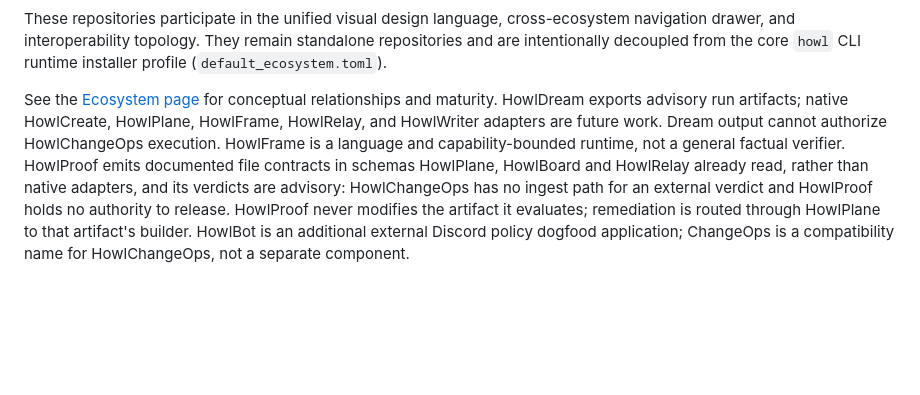
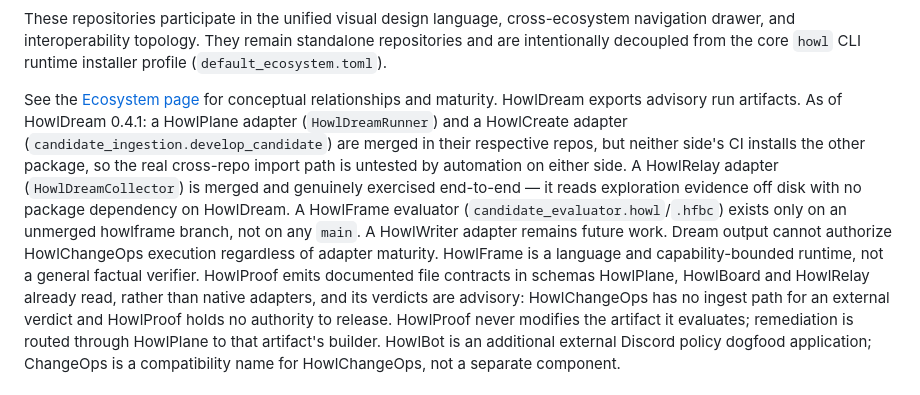
Before and after one commit to howlcipher/howl, a Markdown page: docs/ARCHITECTURE.md, the part around the change. GitHub-like rendering; blank space fills up the shorter version.

Commit message:
docs(architecture): correct stale HowlDream adapter status (#8)
ARCHITECTURE.md stated "native HowlCreate, HowlPlane, HowlFrame, HowlRelay,
and HowlWriter adapters are future work." This is stale: as of HowlDream
0.4.1, HowlPlane and HowlCreate adapters are real and merged (though neither
side's CI exercises the real cross-repo import yet), the HowlRelay adapter is
real, merged, and genuinely exercised end-to-end, and the HowlFrame evaluator
exists only on an unmerged howlframe branch. Only the HowlWriter adapter is
still accurately described as future work. Verified directly against
howlplane, howlcreate, howlrelay, and howlframe rather than restated from
memory; see howldream's change_log.md (0.4.1) for the corresponding
correction on that side.


Claude-Session: https://claude.ai/code/session_01RrPsEcYPRHDjPnZVViLi48

Co-authored-by: Claude Sonnet 5 <noreply@anthropic.com>

```diff
--- a/docs/ARCHITECTURE.md
+++ b/docs/ARCHITECTURE.md
@@ -48,10 +48,18 @@ Beyond the components managed directly by the `howl` CLI installer, the Howl eco
 These repositories participate in the unified visual design language, cross-ecosystem navigation drawer, and interoperability topology. They remain standalone repositories and are intentionally decoupled from the core `howl` CLI runtime installer profile (`default_ecosystem.toml`).
 
 See the [Ecosystem page](https://howlcipher.github.io/howl/ecosystem.html) for
-conceptual relationships and maturity. HowlDream exports advisory run artifacts;
-native HowlCreate, HowlPlane, HowlFrame, HowlRelay, and HowlWriter adapters are
-future work. Dream output cannot authorize HowlChangeOps execution. HowlFrame
-is a language and capability-bounded runtime, not a general factual verifier.
+conceptual relationships and maturity. HowlDream exports advisory run artifacts.
+As of HowlDream 0.4.1: a HowlPlane adapter (`HowlDreamRunner`) and a HowlCreate
+adapter (`candidate_ingestion.develop_candidate`) are merged in their respective
+repos, but neither side's CI installs the other package, so the real cross-repo
+import path is untested by automation on either side. A HowlRelay adapter
+(`HowlDreamCollector`) is merged and genuinely exercised end-to-end — it reads
+exploration evidence off disk with no package dependency on HowlDream. A
+HowlFrame evaluator (`candidate_evaluator.howl`/`.hfbc`) exists only on an
+unmerged howlframe branch, not on any `main`. A HowlWriter adapter remains
+future work. Dream output cannot authorize HowlChangeOps execution regardless
+of adapter maturity. HowlFrame is a language and capability-bounded runtime,
+not a general factual verifier.
 HowlProof emits documented file contracts in schemas HowlPlane, HowlBoard and
 HowlRelay already read, rather than native adapters, and its verdicts are
 advisory: HowlChangeOps has no ingest path for an external verdict and HowlProof
```
